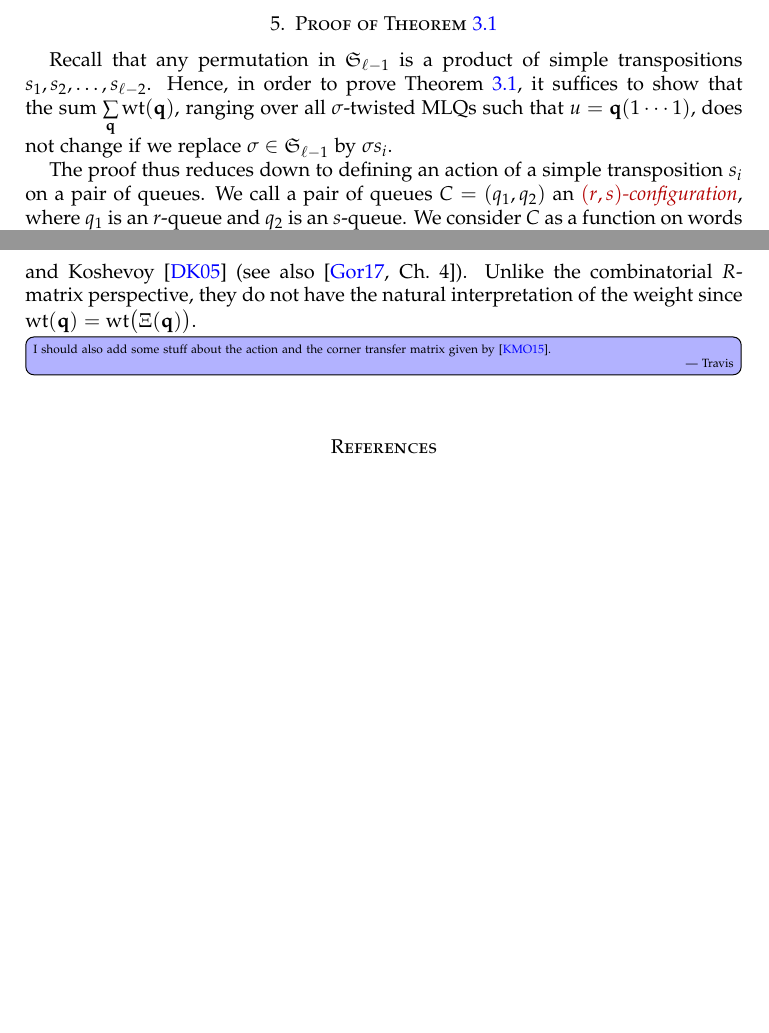
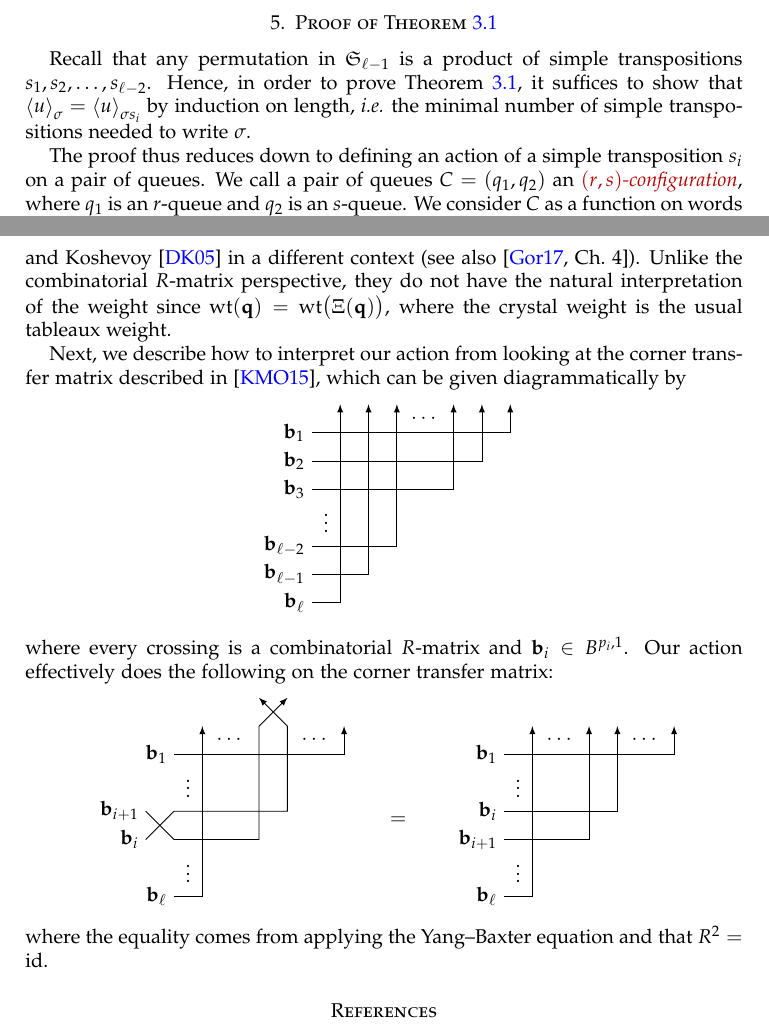
Before and after one commit to darijgr/schur-mlq, a LaTeX paper (mlqs.tex): two parts of pages 10 and 16 of 17, joined at a grey line, cut so that both start at the same text, the shorter picture padded with empty space. Compiled offline with pdfLaTeX.

Commit message:
Adding CTM at the end. Some other little cleanup.

```diff
--- a/mlqs.tex
+++ b/mlqs.tex
@@ -916,10 +917,7 @@ Note however that queues give us \emph{a} random process with this property: for
 
 Recall that any permutation in $\SymGp{\ell-1}$ is a product of simple transpositions
 $s_1, s_2, \ldots, s_{\ell-2}$.
-Hence, in order to prove Theorem~\ref{thm:permutation}, it suffices to show that
-the sum $\sum_{\qq} \wt(\qq)$,
-ranging over all $\sigma$-twisted MLQs such that $u = \qq(1\dotsm 1)$,
-does not change if we replace $\sigma \in \SymGp{\ell-1}$ by $\sigma s_i$.
+Hence, in order to prove Theorem~\ref{thm:permutation}, it suffices to show that $\swt{u}_{\sigma} = \swt{u}_{\sigma s_i}$ by induction on length, \textit{i.e.} the minimal number of simple transpositions needed to write $\sigma$.
 
 The proof thus reduces down to defining an action of a simple transposition $s_i$ on a pair of queues.
 We call a pair of queues $C = (q_1, q_2)$ an \defn{$(r,s)$-configuration}, where $q_1$ is an $r$-queue and $q_2$ is an $s$-queue.
@@ -1552,11 +1551,49 @@ Then the corresponding dual configuration is $C' = (\set{1,3,4,5,6,8}, \set{2,4,
 \end{example}
 
 Since the combinatorial $R$-matrix satisfies the Yang--Baxter equation, we have an action of the symmetric group $\SymGp{\ell}$ acting on MLQs with $\ell + 1$ queues.
-We also note that this $\SymGp{\ell}$ action on MLQs has already been considered by Danilov and Koshevoy~\cite{DanilovKoshevoy} (see also~\cite[Ch.~4]{Gorodentsev2}).
-Unlike the combinatorial $R$-matrix perspective, they do not have the natural interpretation of the weight since $\wt(\qq) = \wt\bigl( \Xi(\qq) \bigr)$.
-
-\Travis{I should also add some stuff about the action and the corner transfer matrix given by~\cite{KMO15}.}
-
+We also note that this $\SymGp{\ell}$ action on MLQs has already been considered by Danilov and Koshevoy~\cite{DanilovKoshevoy} in a different context (see also~\cite[Ch.~4]{Gorodentsev2}).
+Unlike the combinatorial $R$-matrix perspective, they do not have the natural interpretation of the weight since $\wt(\qq) = \wt\bigl( \Xi(\qq) \bigr)$, where the crystal weight is the usual tableaux weight.
+
+Next, we describe how to interpret our action from looking at the corner transfer matrix described in~\cite{KMO15}, which can be given diagrammatically by
+\[
+\begin{tikzpicture}[>=latex,scale=0.5]
+\draw[->] (0,1) node[anchor=east] {$\mathbf{b}_{\ell}$} -- (1,1) -- (1,8);
+\foreach \x in {1,2} {
+  \draw[->] (0,\x+1) node[anchor=east] {$\mathbf{b}_{\ell-\x}$} -- (\x+1,\x+1) -- (\x+1,8);
+}
+\foreach \x in {1,2,3} {
+  \draw[->] (0,8-\x) node[anchor=east] {$\mathbf{b}_{\x}$} -- (8-\x,8-\x) -- (8-\x,8);
+}
+\node at (4,7.5) {$\cdots$};
+\node at (0.5,4) {$\vdots$};
+\end{tikzpicture}
+\]
+where every crossing is a combinatorial $R$-matrix and $\mathbf{b}_i \in B^{p_i,1}$.
+Our action effectively does the following on the corner transfer matrix:
+\[
+\begin{tikzpicture}[>=latex,scale=0.5,baseline=50]
+\draw[->] (0,1) node[anchor=east] {$\mathbf{b}_{\ell}$} -- (1,1) -- (1,7);
+\draw[->] (0,6) node[anchor=east] {$\mathbf{b}_1$} -- (6,6) -- (6,7);
+\draw[->] (-1,3) node[anchor=east] {$\mathbf{b}_i$} -- (0,4) -- (4,4) -- (4,7) -- (3,8);
+\draw[->] (-1,4) node[anchor=east] {$\mathbf{b}_{i+1}$} -- (0,3) -- (3,3) -- (3,7) -- (4,8);
+\node at (2,6.5) {$\cdots$};
+\node at (0.5,2) {$\vdots$};
+\node at (5,6.5) {$\cdots$};
+\node at (0.5,5) {$\vdots$};
+\end{tikzpicture}
+\qquad = \qquad
+\begin{tikzpicture}[>=latex,scale=0.5,baseline=50]
+\draw[->] (0,1) node[anchor=east] {$\mathbf{b}_{\ell}$} -- (1,1) -- (1,7);
+\draw[->] (0,6) node[anchor=east] {$\mathbf{b}_1$} -- (6,6) -- (6,7);
+\draw[->] (0,4) node[anchor=east] {$\mathbf{b}_i$} -- (4,4) -- (4,7);
+\draw[->] (0,3) node[anchor=east] {$\mathbf{b}_{i+1}$} -- (3,3) -- (3,7);
+\node at (2,6.5) {$\cdots$};
+\node at (0.5,2) {$\vdots$};
+\node at (5,6.5) {$\cdots$};
+\node at (0.5,5) {$\vdots$};
+\end{tikzpicture}
+\]
+where the equality comes from applying the Yang--Baxter equation and that $R^2 = \id$.
 
 %=====================================================================
 
```
Also changed, not shown: mlqs.tex (18 more changed lines).
